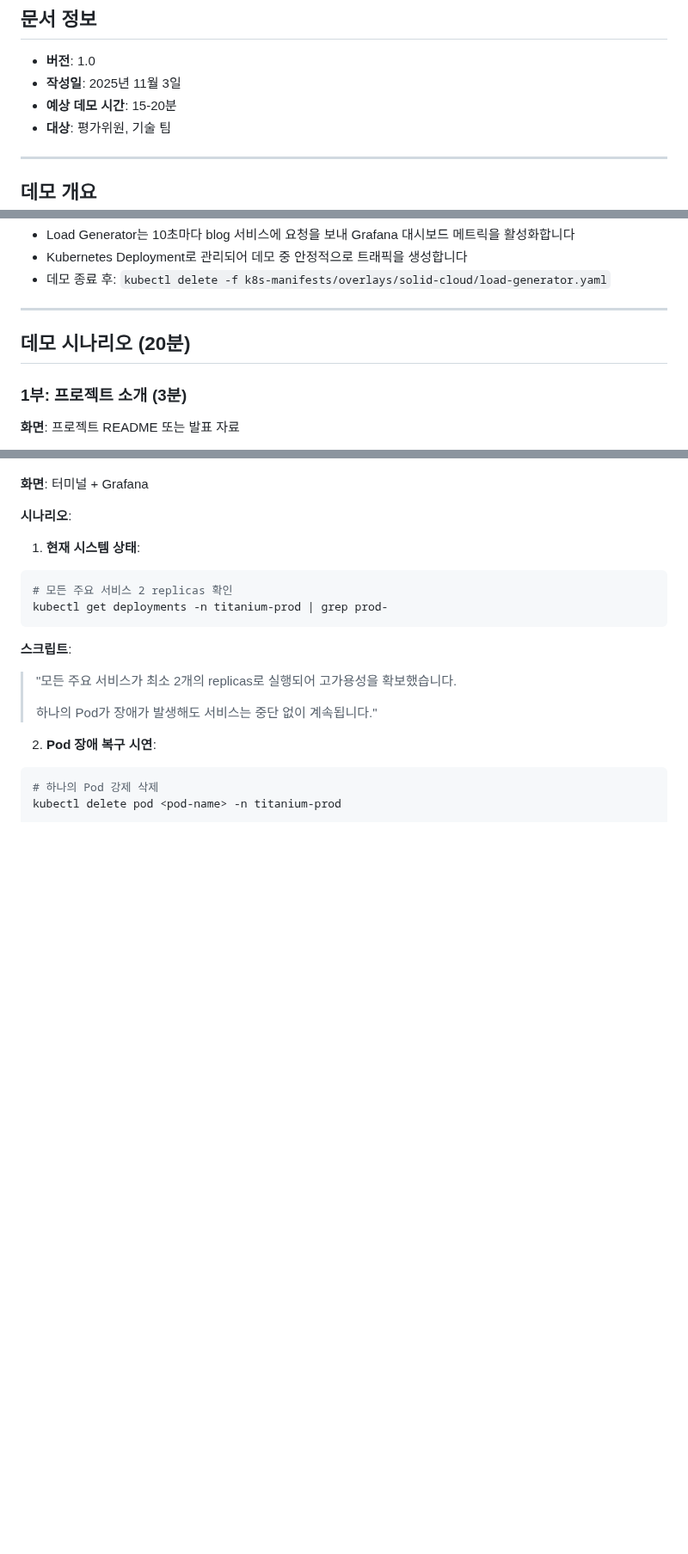
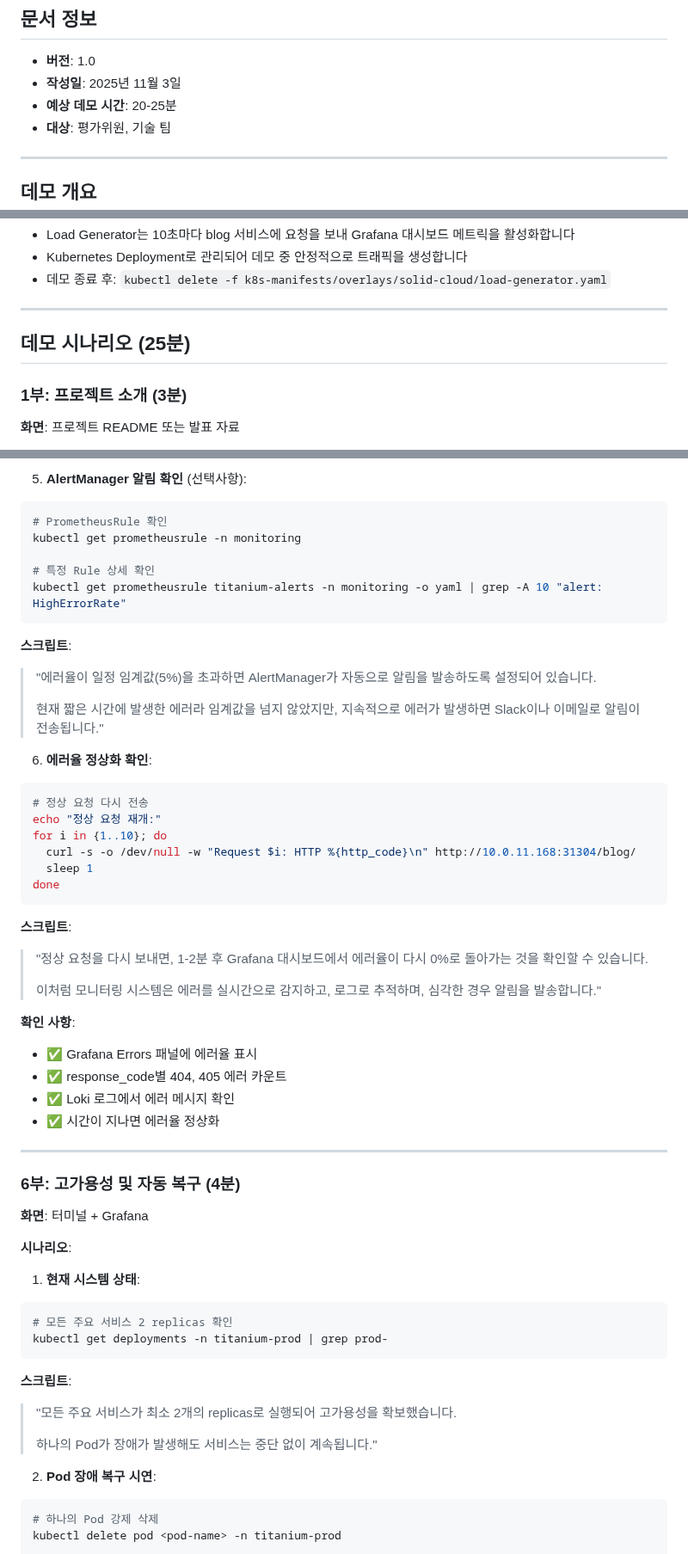
Before and after one commit to DvwN-Lee/Monitoring-v2, a Markdown page: docs/demo-scenario.md, 3 parts joined by grey strips. Shown at 86% size. Rendered like a GitHub page; blank space fills up the shorter version.

````diff
--- a/docs/demo-scenario.md
+++ b/docs/demo-scenario.md
@@ -3,7 +3,7 @@
 ## 문서 정보
 - **버전**: 1.0
 - **작성일**: 2025년 11월 3일
-- **예상 데모 시간**: 15-20분
+- **예상 데모 시간**: 20-25분
 - **대상**: 평가위원, 기술 팀
 
 ---
@@ -71,7 +71,7 @@ kubectl logs -n titanium-prod -l app=load-generator -c load-generator --tail=10
 
 ---
 
-## 데모 시나리오 (20분)
+## 데모 시나리오 (25분)
 
 ### 1부: 프로젝트 소개 (3분)
 
@@ -264,3 +335,42 @@ kubectl get pods -n titanium-prod -o jsonpath='{range .items[*]}{.metadata.name}
+5. **AlertManager 알림 확인** (선택사항):
+```bash
+# PrometheusRule 확인
+kubectl get prometheusrule -n monitoring
+
+# 특정 Rule 상세 확인
+kubectl get prometheusrule titanium-alerts -n monitoring -o yaml | grep -A 10 "alert: HighErrorRate"
+```
+
+**스크립트**:
+> "에러율이 일정 임계값(5%)을 초과하면 AlertManager가 자동으로 알림을 발송하도록 설정되어 있습니다.
+>
+> 현재 짧은 시간에 발생한 에러라 임계값을 넘지 않았지만,
+> 지속적으로 에러가 발생하면 Slack이나 이메일로 알림이 전송됩니다."
+
+6. **에러율 정상화 확인**:
+```bash
+# 정상 요청 다시 전송
+echo "정상 요청 재개:"
+for i in {1..10}; do
+  curl -s -o /dev/null -w "Request $i: HTTP %{http_code}\n" http://10.0.11.168:31304/blog/
+  sleep 1
+done
+```
+
+**스크립트**:
+> "정상 요청을 다시 보내면, 1-2분 후 Grafana 대시보드에서 에러율이 다시 0%로 돌아가는 것을 확인할 수 있습니다.
+>
+> 이처럼 모니터링 시스템은 에러를 실시간으로 감지하고, 로그로 추적하며, 심각한 경우 알림을 발송합니다."
+
+**확인 사항**:
+- ✅ Grafana Errors 패널에 에러율 표시
+- ✅ response_code별 404, 405 에러 카운트
+- ✅ Loki 로그에서 에러 메시지 확인
+- ✅ 시간이 지나면 에러율 정상화
+
+---
+
+### 6부: 고가용성 및 자동 복구 (4분)
 
 **화면**: 터미널 + Grafana
 
````
Also changed, not shown: other parts of docs/demo-scenario.md (+73 -2 lines).
